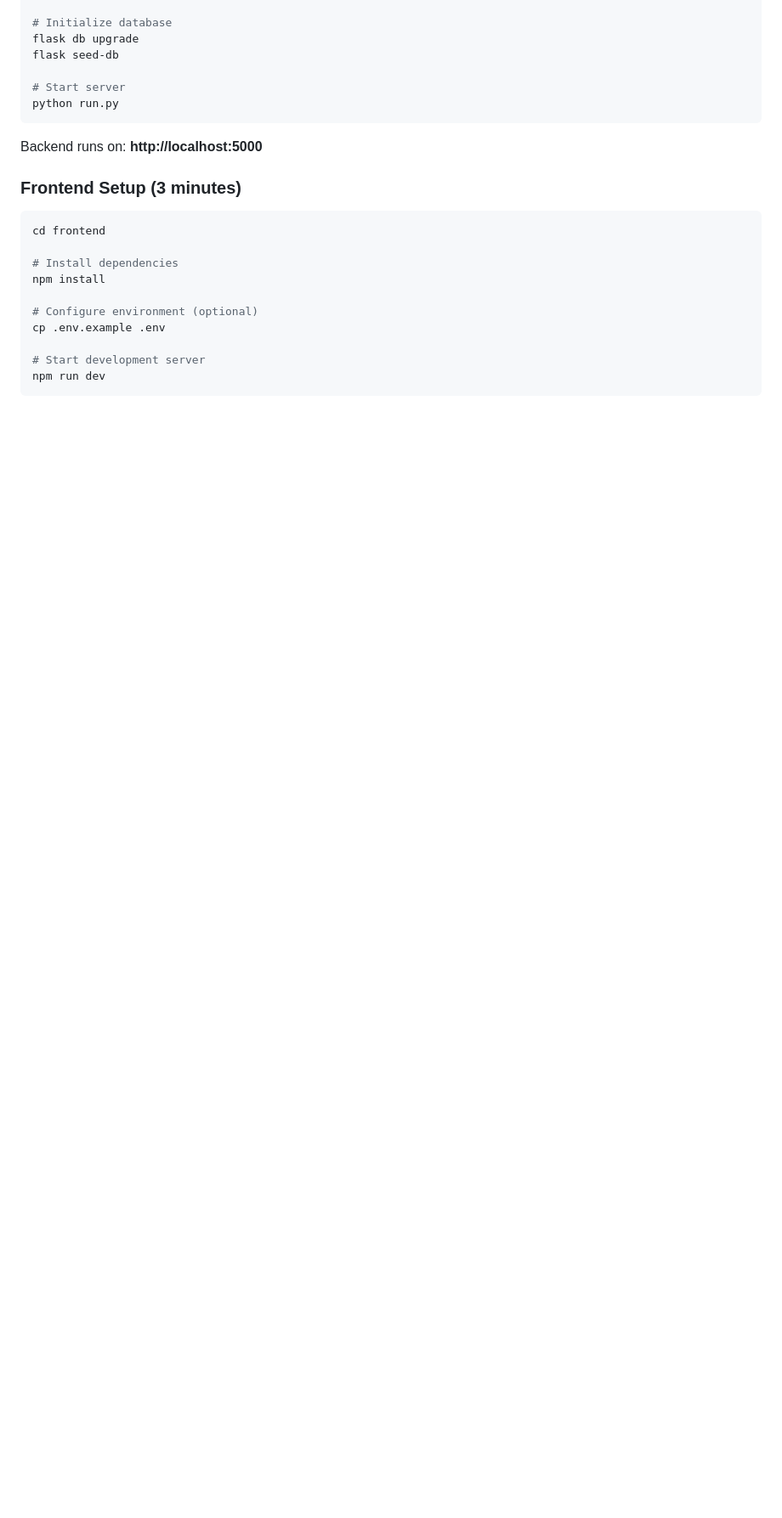
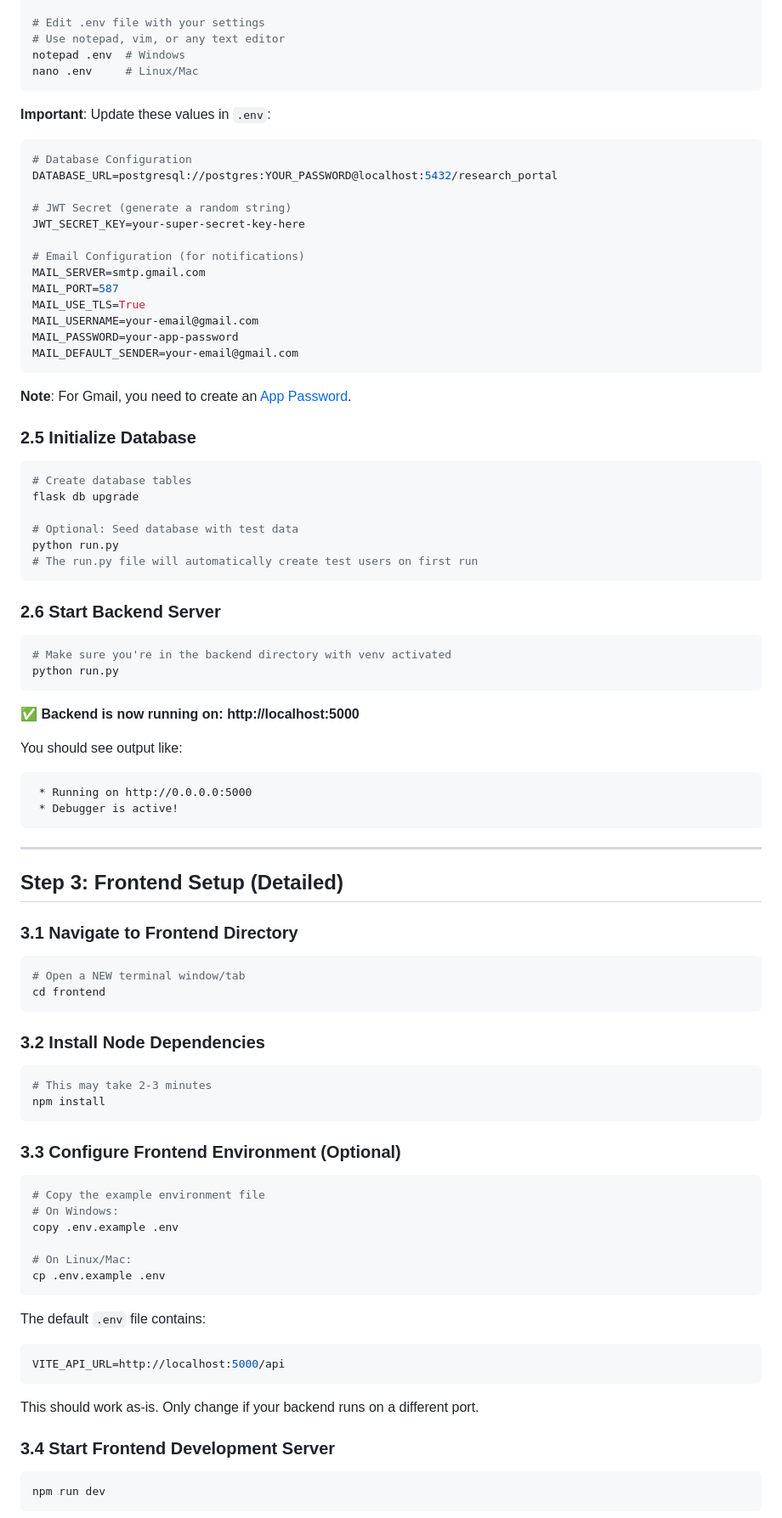
Before and after one commit to puspenderYadav/Research-scholar-module, a Markdown page: README.md, the part around one of its changes. Shown at 85% size. Rendered like a GitHub page; blank space fills up the shorter version.

````diff
--- a/README.md
+++ b/README.md
@@ -146,26 +199,95 @@ cp .env.example .env
 
-# Initialize database
+# Edit .env file with your settings
+# Use notepad, vim, or any text editor
+notepad .env  # Windows
+nano .env     # Linux/Mac
+```
+
+**Important**: Update these values in `.env`:
+
+```env
+# Database Configuration
+DATABASE_URL=postgresql://postgres:YOUR_PASSWORD@localhost:5432/research_portal
+
+# JWT Secret (generate a random string)
+JWT_SECRET_KEY=your-super-secret-key-here
+
+# Email Configuration (for notifications)
+MAIL_SERVER=smtp.gmail.com
+MAIL_PORT=587
+MAIL_USE_TLS=True
+MAIL_USERNAME=your-email@gmail.com
+MAIL_PASSWORD=your-app-password
+MAIL_DEFAULT_SENDER=your-email@gmail.com
+```
+
+**Note**: For Gmail, you need to create an [App Password](https://support.google.com/accounts/answer/185833).
+
+### 2.5 Initialize Database
+
+```bash
+# Create database tables
 flask db upgrade
-flask seed-db
 
-# Start server
+# Optional: Seed database with test data
+python run.py
+# The run.py file will automatically create test users on first run
+```
+
+### 2.6 Start Backend Server
+
+```bash
+# Make sure you're in the backend directory with venv activated
 python run.py
 ```
 
-Backend runs on: **http://localhost:5000**
+✅ **Backend is now running on: http://localhost:5000**
 
-### Frontend Setup (3 minutes)
+You should see output like:
+```
+ * Running on http://0.0.0.0:5000
+ * Debugger is active!
+```
+
+---
+
+## Step 3: Frontend Setup (Detailed)
+
+### 3.1 Navigate to Frontend Directory
 
 ```bash
+# Open a NEW terminal window/tab
 cd frontend
+```
 
-# Install dependencies
+### 3.2 Install Node Dependencies
+
+```bash
+# This may take 2-3 minutes
 npm install
+```
 
-# Configure environment (optional)
+### 3.3 Configure Frontend Environment (Optional)
+
+```bash
+# Copy the example environment file
+# On Windows:
+copy .env.example .env
+
+# On Linux/Mac:
 cp .env.example .env
+```
 
-# Start development server
+The default `.env` file contains:
+```env
+VITE_API_URL=http://localhost:5000/api
+```
+
+This should work as-is. Only change if your backend runs on a different port.
+
+### 3.4 Start Frontend Development Server
+
+```bash
 npm run dev
 ```
 
````
Also changed, not shown: other parts of README.md (+135 -20 lines).
